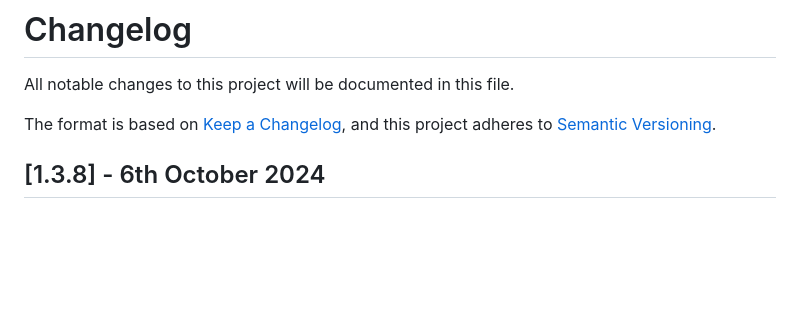
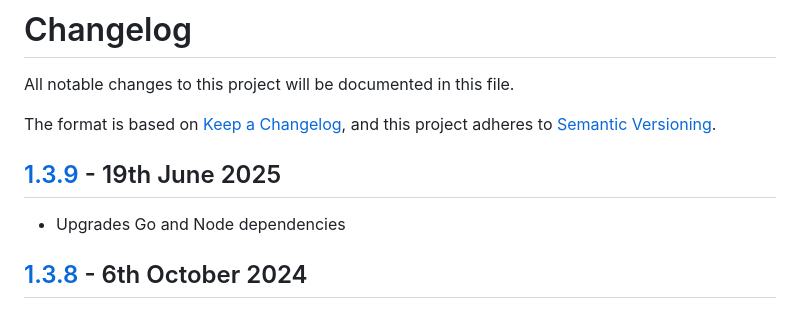
Before and after one commit to LukWebsForge/TldrProgress, a Markdown page: CHANGELOG.md, the part around one of its changes. Rendered like a GitHub page; blank space fills up the shorter version.

```diff
--- a/CHANGELOG.md
+++ b/CHANGELOG.md
@@ -3,6 +3,9 @@ All notable changes to this project will be documented in this file.
 
 The format is based on [Keep a Changelog](https://keepachangelog.com/en/1.0.0/),
 and this project adheres to [Semantic Versioning](https://semver.org/spec/v2.0.0.html).
+
+## [1.3.9] - 19th June 2025
+- Upgrades Go and Node dependencies
 
 ## [1.3.8] - 6th October 2024
 - Upgrades Go to version 1.23
```
Also changed, not shown: other parts of CHANGELOG.md (+3 -2 lines).
